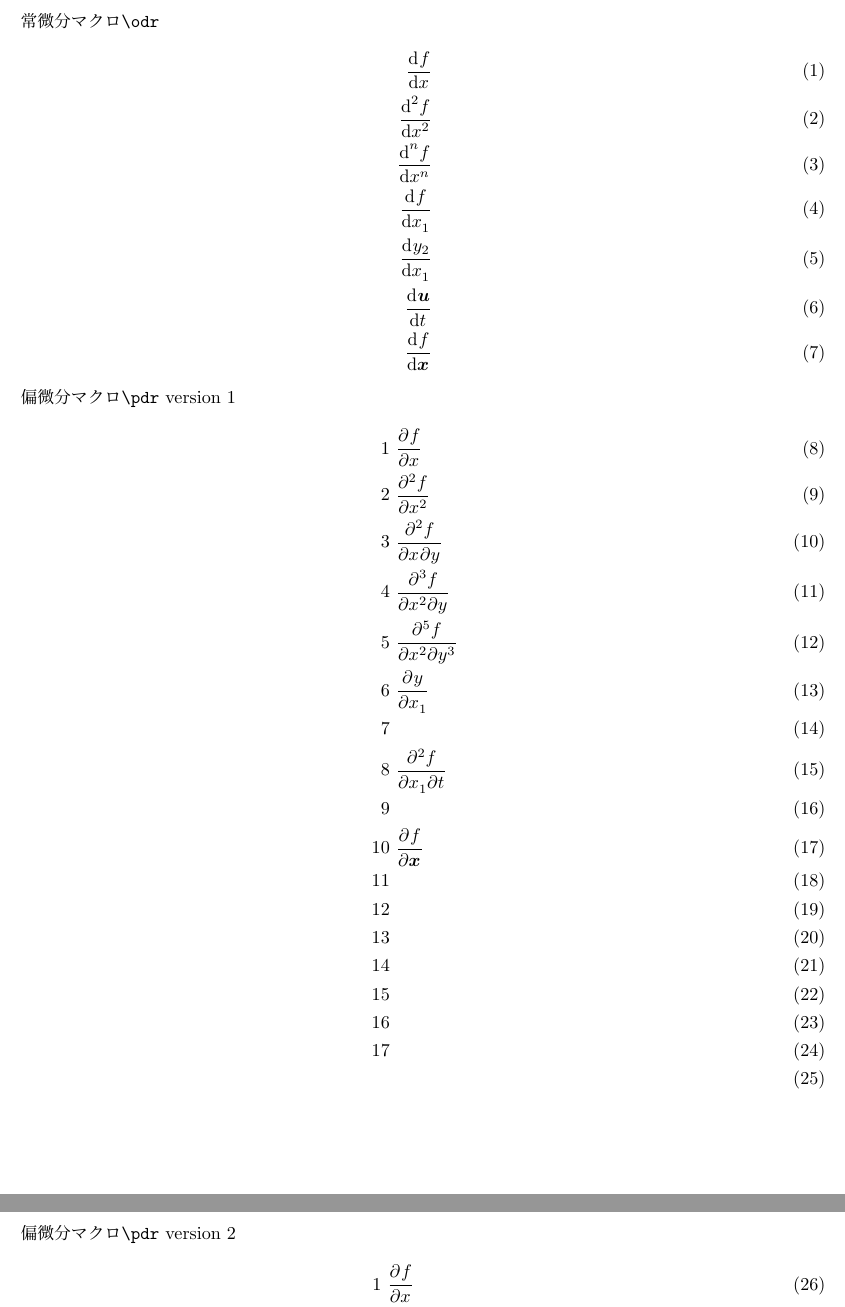
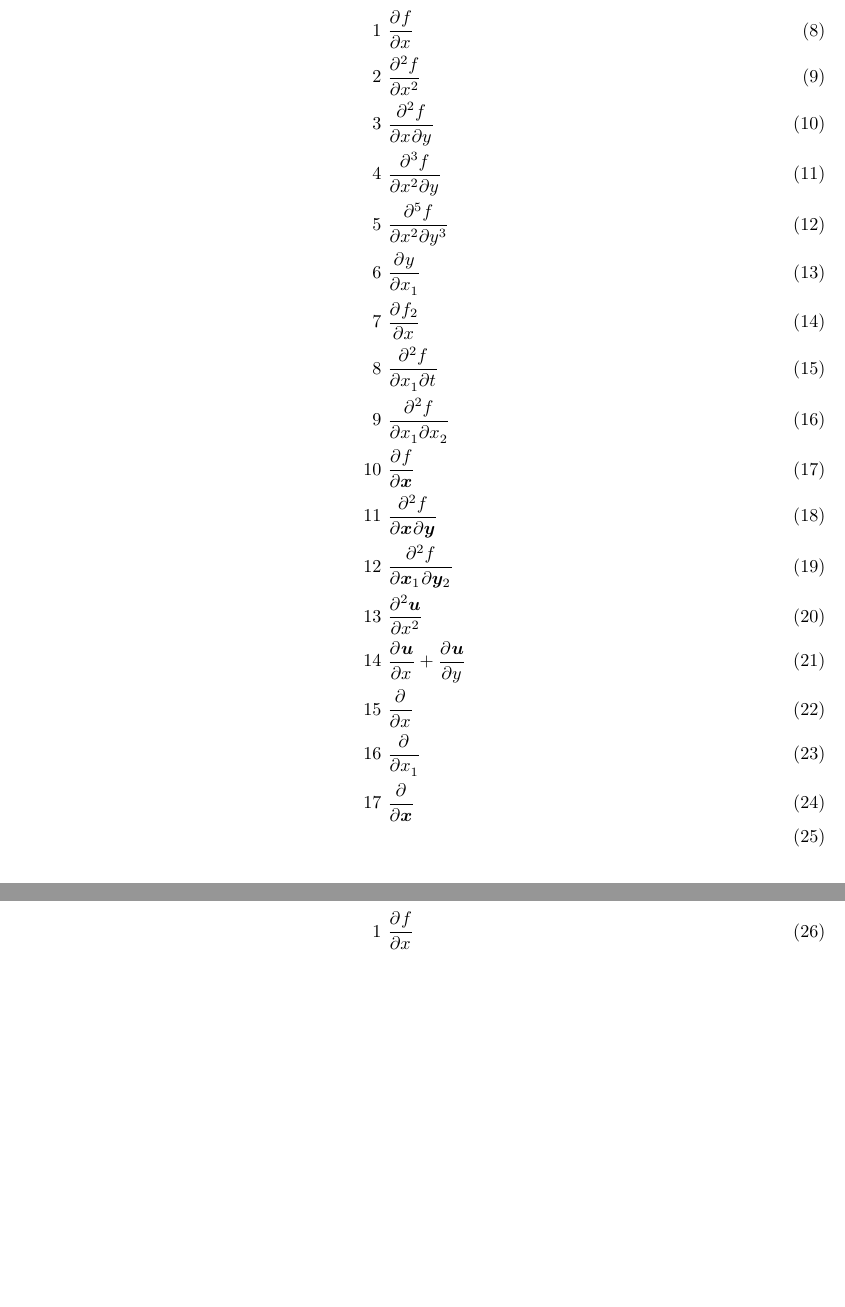
Before and after one commit to SahayanKY/TeXMacro, a LaTeX document (derivative/test.tex): two parts of pages 1 and 2 of 2 before the commit and two parts of pages 2 and 3 of 3 after it, joined at a grey line, cut at the place of the change, the shorter picture padded with empty space. Compiled offline with pLaTeX and dvipdfmx.

Commit message:
fix: version1でも正常に動くように修正した

```diff
--- a/derivative/test.tex
+++ b/derivative/test.tex
@@ -45,6 +45,8 @@
 	\renewcommand{\@derivative@lastarg@@}{}%
 	%
 	\derivative@firstarg@true%
+	%
+	\renewcommand{\@derivative@arg@@@}{}%
 }
 
 % version1
@@ -52,14 +54,16 @@
 % 偏微分の分母と分子を一時的に保存
 \newcommand{\@derivative@denominator}{\relax} % 分母
 \newcommand{\@derivative@numerator}{\relax} % 分子
+\newcommand{\@derivative@arg@@@}{}
 % 一つずつ読み取っていく
 \NewDocumentCommand\@pdr{m O{} m}{%
+	\renewcommand{\@derivative@arg@@@}{#3}%
 	\ifx#3\@pdr@end% 分母処理(最終)
 		\renewcommand{\@derivative@numerator}{\partial^{\@derivative@printTotalOrder} #1}%
 	\else% 分子処理
 		\@derivative@addToTotalOrder{#2}% 階数に足しこむ
 		\expandafter\renewcommand\expandafter\@derivative@denominator\expandafter{\@derivative@denominator \partial #1^{#2}}% 分母更新
-		\expandafter\@pdr\expandafter{\expandafter#3\expandafter}% 再帰 \fiを正常に動かすためにexpandafterをつける
+		\expandafter\expandafter\expandafter\@pdr\expandafter\expandafter\expandafter{\expandafter\@derivative@arg@@@\expandafter}% 再帰 \fiを正常に動かすためにexpandafterをつける
 	\fi%
 }
 
@@ -151,17 +155,17 @@
 4		&\	\pdr{{x}[2]{y}{f}} \\ 			% pass
 5		&\	\pdr{{x}[2]{y}[3]{f}} \\ 		% pass
 6		&\	\pdr{{x_1}{y}} \\ 				% pass
-7\\%	&\	\pdr{{x}{f_2}} \\ 				% FAIL
+7		&\	\pdr{{x}{f_2}} \\ 				% pass
 8		&\	\pdr{{x_1}{t}{f}} \\ 			% pass
-9\\%	&\	\pdr{{x_1}{x_2}{f}} \\ 			% FAIL
+9		&\	\pdr{{x_1}{x_2}{f}} \\ 			% pass
 10		&\	\pdr{{\bm{x}}{f}} \\ 			% pass
-11\\%	&\	\pdr{{\bm{x}}{\bm{y}}{f}} \\ 	% FAIL
-12\\%	&\	\pdr[2]{{\bm{x}_1}{\bm{y}_2}{f}} \\ %
-13\\%	&\	\pdr{{x}[2]{\bm{u}}} \\ 		% FAIL
-14\\%	&\	\pdr{{x}{\bm{u}}} + \pdr{{y}{\bm{u}}} \\ %
-15\\%	&\	\pdr{{x}{}} \\					% FAIL
-16\\%	&\	\pdr{{x_1}{}} \\				% FAIL
-17\\%	&\	\pdr{{\bm{x}}{}} \\				% FAIL
+11		&\	\pdr{{\bm{x}}{\bm{y}}{f}} \\ 	% pass
+12		&\	\pdr[2]{{\bm{x}_1}{\bm{y}_2}{f}} \\ %
+13		&\	\pdr{{x}[2]{\bm{u}}} \\ 		% pass
+14		&\	\pdr{{x}{\bm{u}}} + \pdr{{y}{\bm{u}}} \\ %
+15		&\	\pdr{{x}{}} \\					% pass
+16		&\	\pdr{{x_1}{}} \\				% pass
+17		&\	\pdr{{\bm{x}}{}} \\				% pass
 \end{align}
 
 偏微分マクロ\verb|\pdr| version 2
```
Also changed, not shown: derivative/test.pdf.
